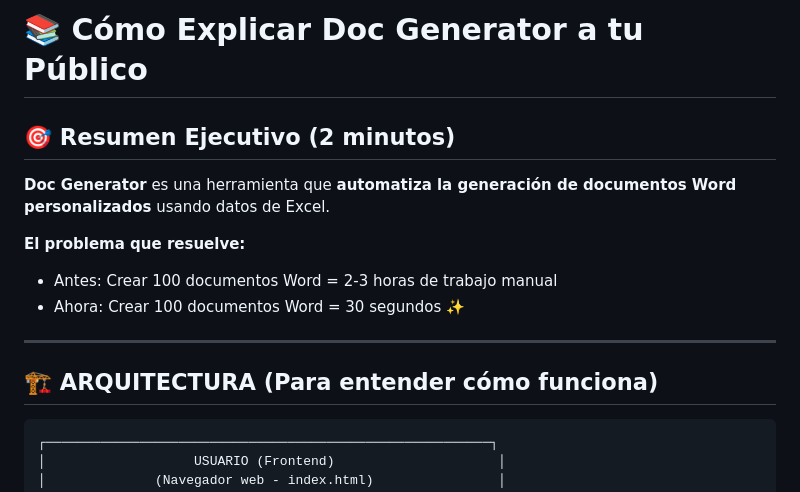
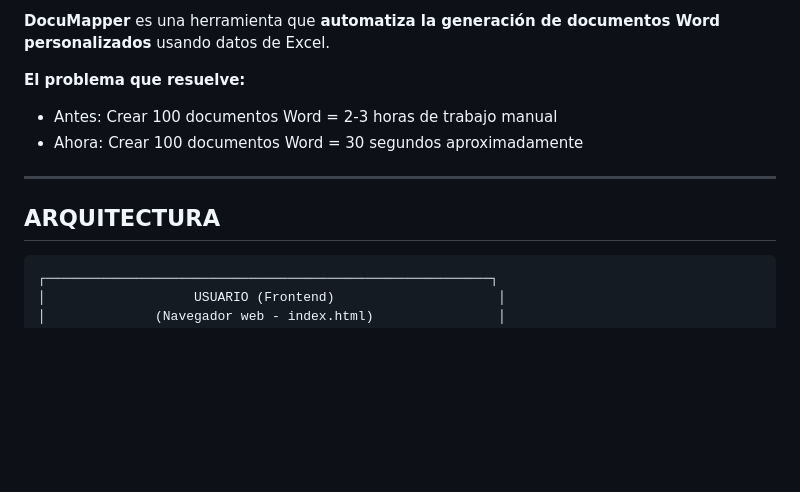
Before and after one commit to ingdave/DocuMapper, a Markdown page: ARQUITECTURA_Y_EXPLICACION.md, the part around one of its changes. GitHub-like rendering; blank space fills up the shorter version.

````diff
--- a/ARQUITECTURA_Y_EXPLICACION.md
+++ b/ARQUITECTURA_Y_EXPLICACION.md
@@ -1,16 +1,12 @@
-# 📚 Cómo Explicar Doc Generator a tu Público
-
-## 🎯 Resumen Ejecutivo (2 minutos)
-
-**Doc Generator** es una herramienta que **automatiza la generación de documentos Word personalizados** usando datos de Excel.
+**DocuMapper** es una herramienta que **automatiza la generación de documentos Word personalizados** usando datos de Excel.
 
 **El problema que resuelve:**
 - Antes: Crear 100 documentos Word = 2-3 horas de trabajo manual
-- Ahora: Crear 100 documentos Word = 30 segundos ✨
+- Ahora: Crear 100 documentos Word = 30 segundos aproximadamente
 
 ---
 
-## 🏗️ ARQUITECTURA (Para entender cómo funciona)
+## ARQUITECTURA
 
 ```
 ┌─────────────────────────────────────────────────────────┐
````
Also changed, not shown: other parts of ARQUITECTURA_Y_EXPLICACION.md (+21 -43 lines).
